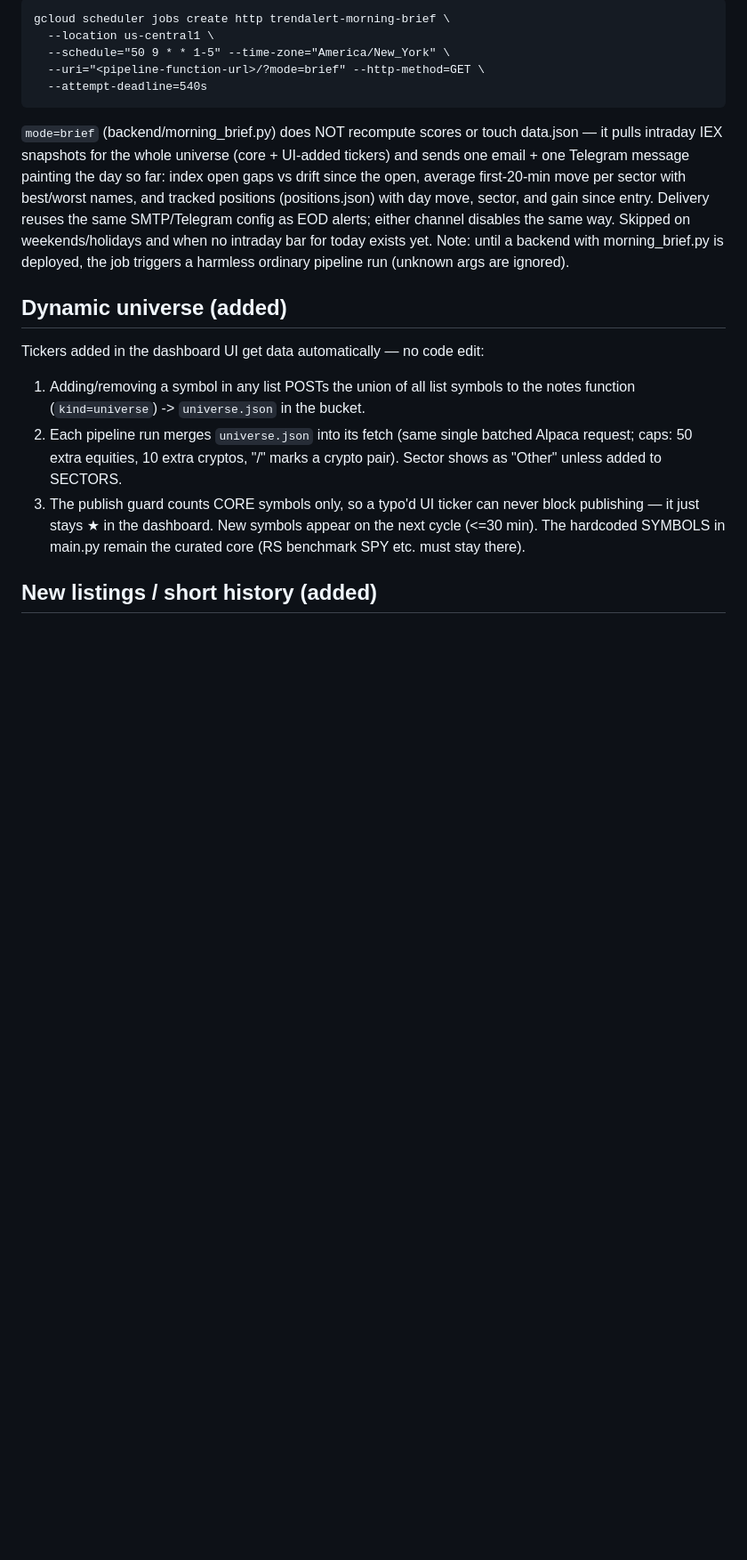
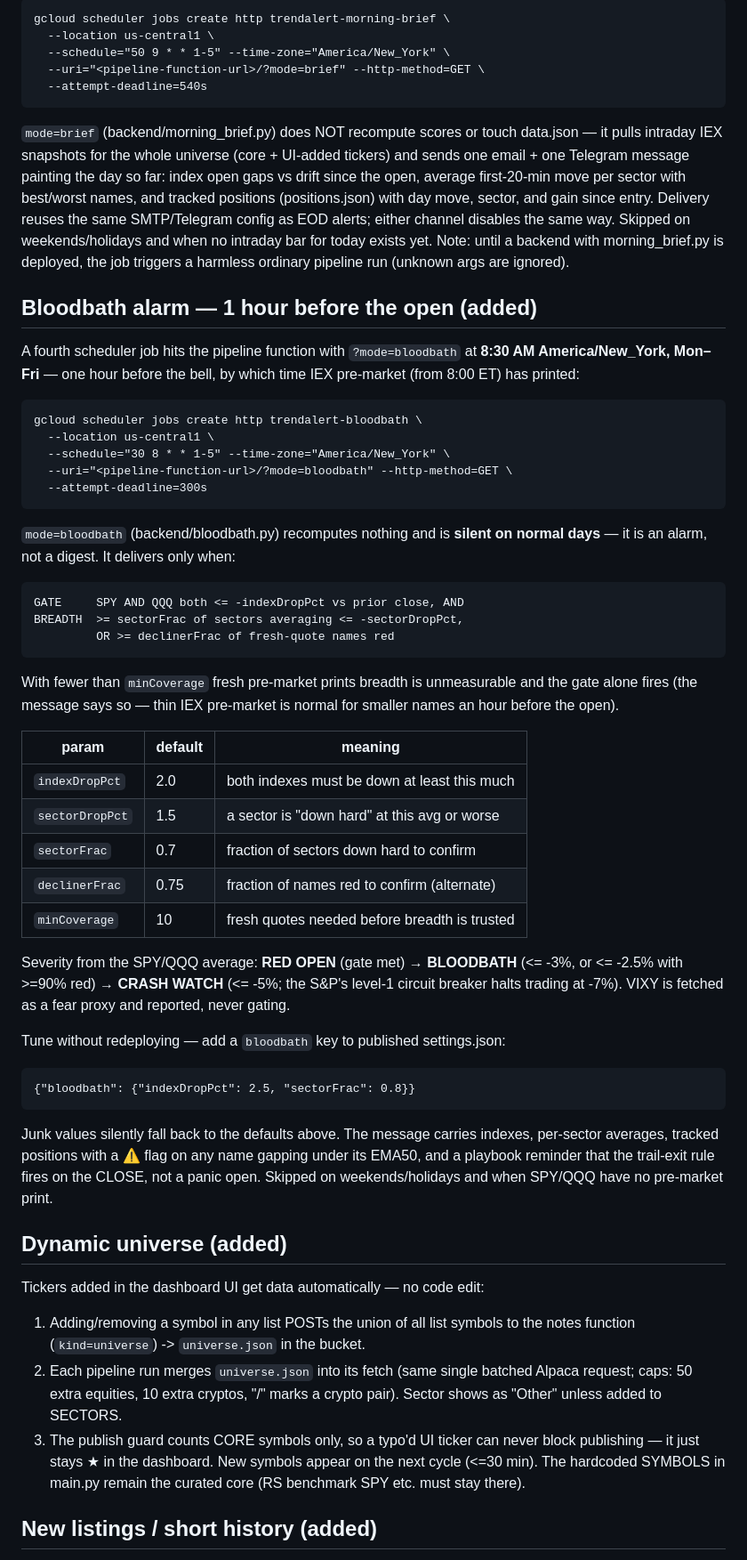
Before and after one commit to sourajit95ai-web/trendalert, a Markdown page: OPS.md, the part around the change. Shown at 89% size. Rendered like a GitHub page; blank space fills up the shorter version.

Commit message:
OPS: document the pre-open bloodbath alarm and its tunable parameters
Co-Authored-By: Claude Opus 4.8 <noreply@anthropic.com>

```diff
--- a/OPS.md
+++ b/OPS.md
@@ -180,6 +180,52 @@ Skipped on weekends/holidays and when no intraday bar for today exists yet.
 Note: until a backend with morning_brief.py is deployed, the job triggers a
 harmless ordinary pipeline run (unknown args are ignored).
 
+## Bloodbath alarm — 1 hour before the open (added)
+
+A fourth scheduler job hits the pipeline function with `?mode=bloodbath` at
+**8:30 AM America/New_York, Mon–Fri** — one hour before the bell, by which
+time IEX pre-market (from 8:00 ET) has printed:
+
+    gcloud scheduler jobs create http trendalert-bloodbath \
+      --location us-central1 \
+      --schedule="30 8 * * 1-5" --time-zone="America/New_York" \
+      --uri="<pipeline-function-url>/?mode=bloodbath" --http-method=GET \
+      --attempt-deadline=300s
+
+`mode=bloodbath` (backend/bloodbath.py) recomputes nothing and is **silent
+on normal days** — it is an alarm, not a digest. It delivers only when:
+
+    GATE     SPY AND QQQ both <= -indexDropPct vs prior close, AND
+    BREADTH  >= sectorFrac of sectors averaging <= -sectorDropPct,
+             OR >= declinerFrac of fresh-quote names red
+
+With fewer than `minCoverage` fresh pre-market prints breadth is
+unmeasurable and the gate alone fires (the message says so — thin IEX
+pre-market is normal for smaller names an hour before the open).
+
+| param | default | meaning |
+|---|---|---|
+| `indexDropPct`  | 2.0  | both indexes must be down at least this much |
+| `sectorDropPct` | 1.5  | a sector is "down hard" at this avg or worse |
+| `sectorFrac`    | 0.7  | fraction of sectors down hard to confirm |
+| `declinerFrac`  | 0.75 | fraction of names red to confirm (alternate) |
+| `minCoverage`   | 10   | fresh quotes needed before breadth is trusted |
+
+Severity from the SPY/QQQ average: **RED OPEN** (gate met) → **BLOODBATH**
+(<= -3%, or <= -2.5% with >=90% red) → **CRASH WATCH** (<= -5%; the S&P's
+level-1 circuit breaker halts trading at -7%). VIXY is fetched as a fear
+proxy and reported, never gating.
+
+Tune without redeploying — add a `bloodbath` key to published settings.json:
+
+    {"bloodbath": {"indexDropPct": 2.5, "sectorFrac": 0.8}}
+
+Junk values silently fall back to the defaults above. The message carries
+indexes, per-sector averages, tracked positions with a ⚠ flag on any name
+gapping under its EMA50, and a playbook reminder that the trail-exit rule
+fires on the CLOSE, not a panic open. Skipped on weekends/holidays and
+when SPY/QQQ have no pre-market print.
+
 ## Dynamic universe (added)
 
 Tickers added in the dashboard UI get data automatically — no code edit:
```
